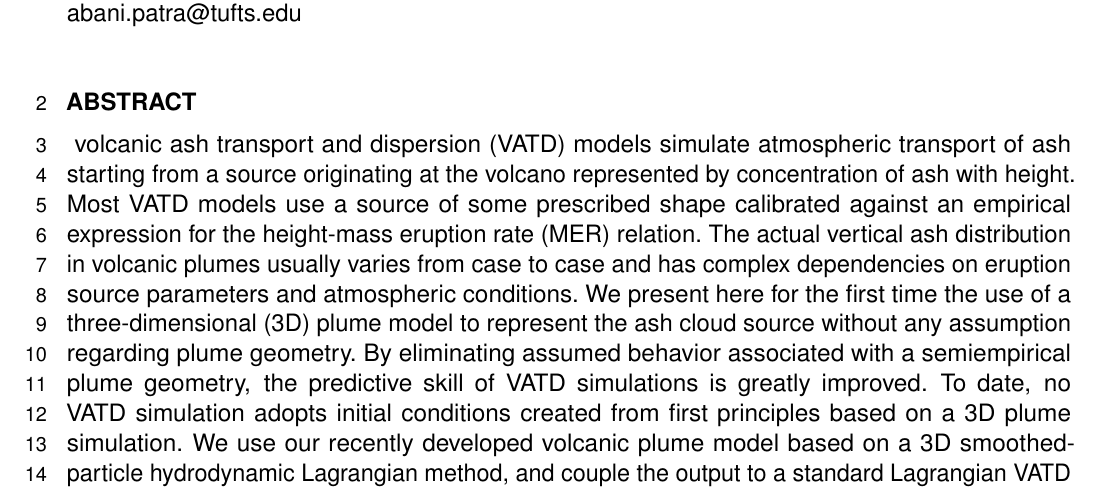
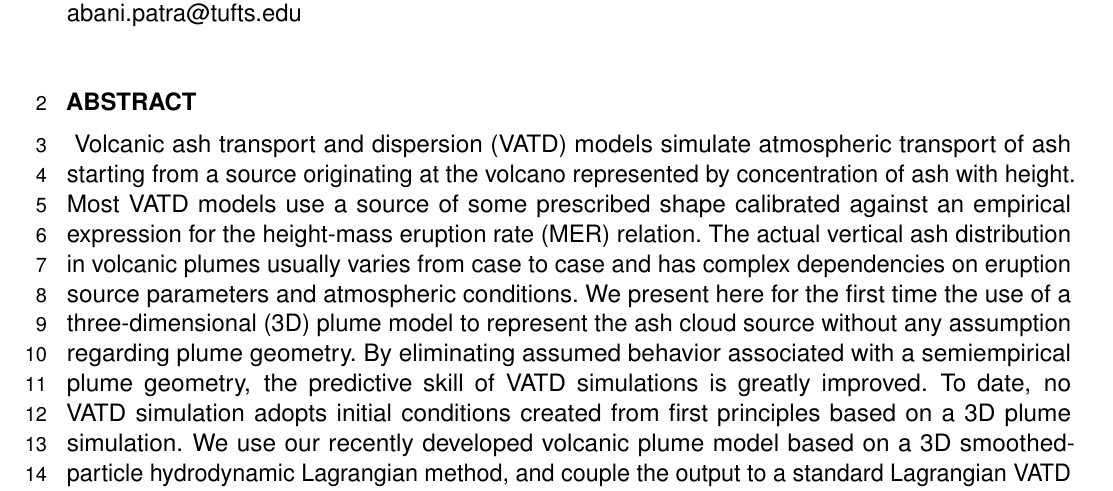
Before and after one commit to zhixuanc/JGR-ash, a LaTeX document (frontiers-VATD.tex): part of page 1 of 27, cut so that both start at the same text. Compiled offline with pdfLaTeX.

Commit message:
small change

```diff
--- a/frontiers-VATD.tex
+++ b/frontiers-VATD.tex
@@ -63,7 +63,7 @@ $^{6}$Data Intensive Studies Center,  Tufts University, Medford, MA, USA}
 
 %%% Leave the Abstract empty if your article does not require one, please see the Summary Table for full details.
 \section{}
-volcanic ash transport and dispersion (VATD) models simulate atmospheric transport of ash starting from a source originating at the volcano represented by concentration of ash with height. Most VATD models use a source of some prescribed shape calibrated against an empirical expression for the height-mass eruption rate (MER) relation.
+Volcanic ash transport and dispersion (VATD) models simulate atmospheric transport of ash starting from a source originating at the volcano represented by concentration of ash with height. Most VATD models use a source of some prescribed shape calibrated against an empirical expression for the height-mass eruption rate (MER) relation.
 The actual vertical ash distribution in volcanic plumes usually varies from case to case and has complex dependencies on eruption source parameters and atmospheric conditions.
 We present here for the first time the use of a three-dimensional (3D) plume model to represent the ash cloud source without any assumption regarding plume geometry. By eliminating assumed behavior associated with a semiempirical plume geometry, the predictive skill of VATD simulations is greatly improved.
 To date, no VATD simulation adopts initial conditions created from first principles based on a 3D plume simulation. We use our recently developed volcanic plume model based on a 3D smoothed-particle hydrodynamic Lagrangian method, and couple the output to a standard Lagrangian VATD model.  We apply the coupled model to the Pinatubo eruption in 1991 to illustrate the effectiveness of the approach.
```
Also changed, not shown: 1 other file.
